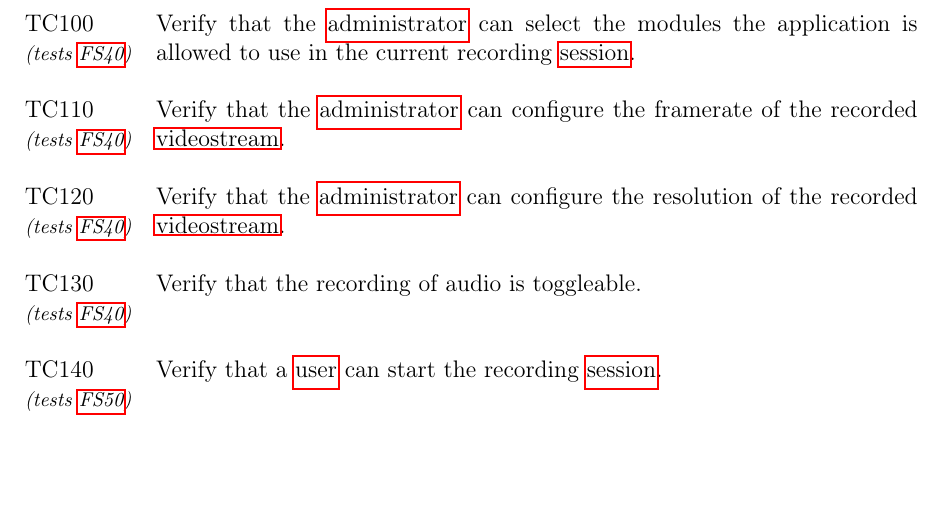
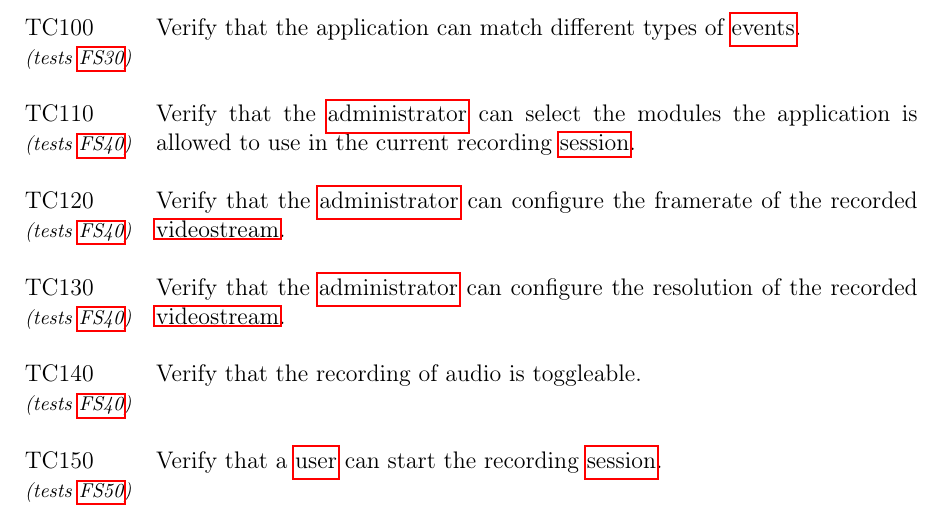
Before and after one commit to insightmind/MORR, a LaTeX thesis (documents/fsd/FunctionalSpecifications.tex, which reads documents/fsd/chapter/tests.tex): part of page 21 of 27, cut at the place of the change, the shorter picture padded with empty space. Compiled offline with pdfLaTeX.

Commit message:
Add test case for FS30

```diff
--- a/documents/fsd/chapter/tests.tex
+++ b/documents/fsd/chapter/tests.tex
@@ -24,6 +24,7 @@
     \testfor{FS10}{Verify that the \gls{session} has a unique identification number.}\\
     \testfor{FS30}{Verify that the recorded \glspl{event} can be filtered before the recording \gls{session} is started.}
     \testfor{FS30}{Verify that the recorded \glspl{event} can be filtered during the recording \gls{session}.}\\
+    \testfor{FS30}{Verify that the application can match different types of \glspl{event}.}\\
     \testfor{FS40}{Verify that the \gls{admin} can select the modules the application is allowed to use in the current recording \gls{session}.}
     \testfor{FS40}{Verify that the \gls{admin} can configure the framerate of the recorded \gls{videostream}.}
     \testfor{FS40}{Verify that the \gls{admin} can configure the resolution of the recorded \gls{videostream}.}
```
